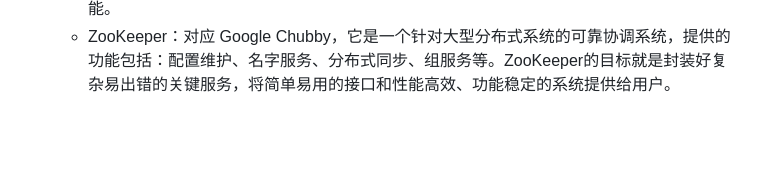
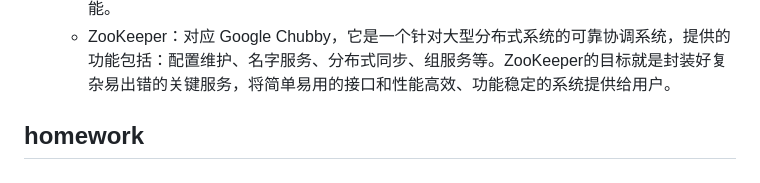
Before and after one commit to SirLearning/BioInformaticsNote, a Markdown page: 4Database/6云计算.md, the part around the change. Drawn GitHub-style; blank space fills up the shorter version.

```diff
--- a/4Database/6云计算.md
+++ b/4Database/6云计算.md
@@ -91,3 +91,5 @@ Hadoop：Apache开源组织的一个分布式计算框架，可以在大量廉
 	- Hive：hive是基于hadoop分布式计算平台上的提供data warehouse的sql功能的一套软件。使得存储在hadoop里面的海量数据的汇总，即席查询简单化。hive提供了一套QL的查询语言，以sql为基础，使用起来很方便。
 	- Pig：对应 Google Sawzall，Pig是SQL-like语言，是在MapReduce上构建的一种高级查询语言，把一些运算编译进MapReduce模型的Map和Reduce中，并且用户可以定义自己的功能。
 	- ZooKeeper：对应 Google Chubby，它是一个针对大型分布式系统的可靠协调系统，提供的功能包括：配置维护、名字服务、分布式同步、组服务等。ZooKeeper的目标就是封装好复杂易出错的关键服务，将简单易用的接口和性能高效、功能稳定的系统提供给用户。
+
+## homework
```
